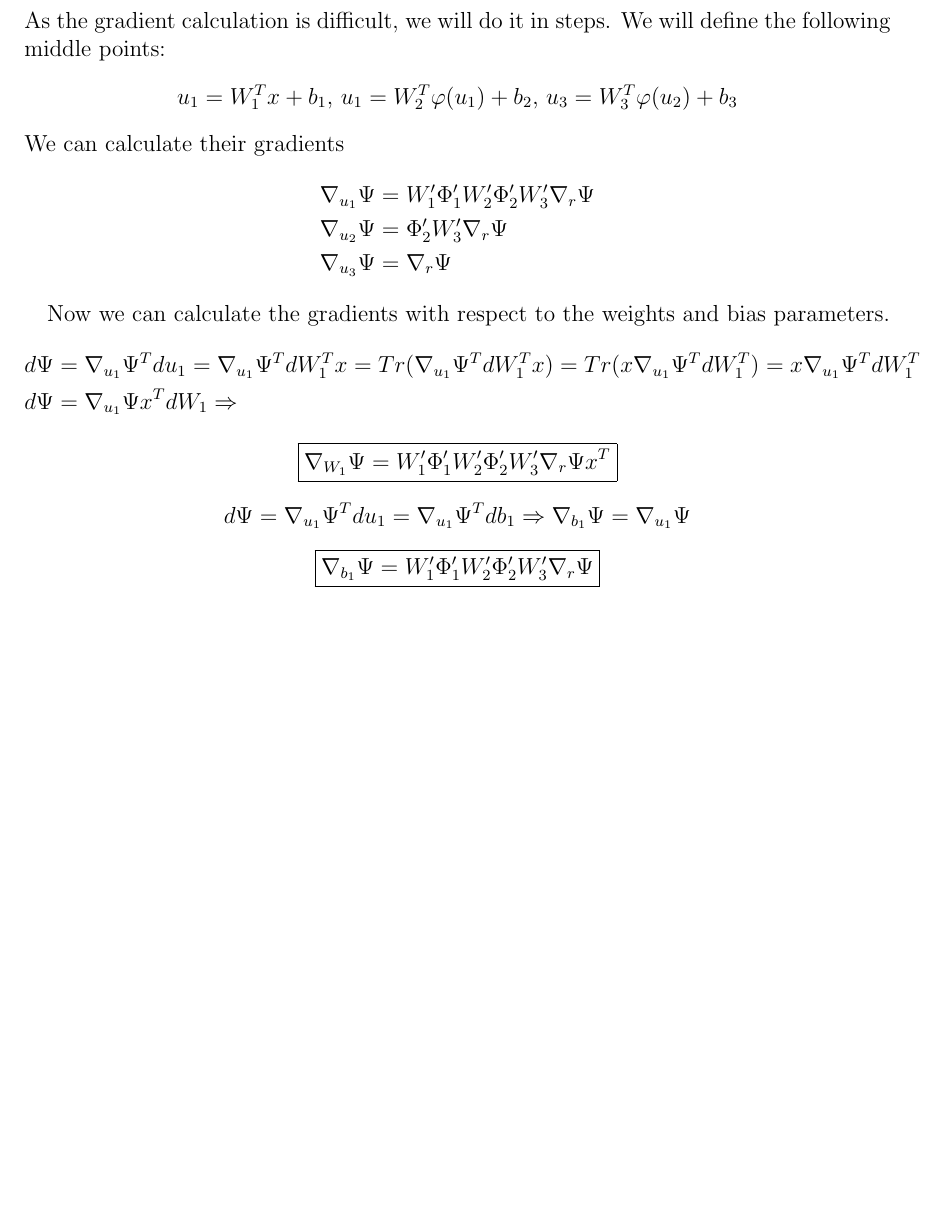
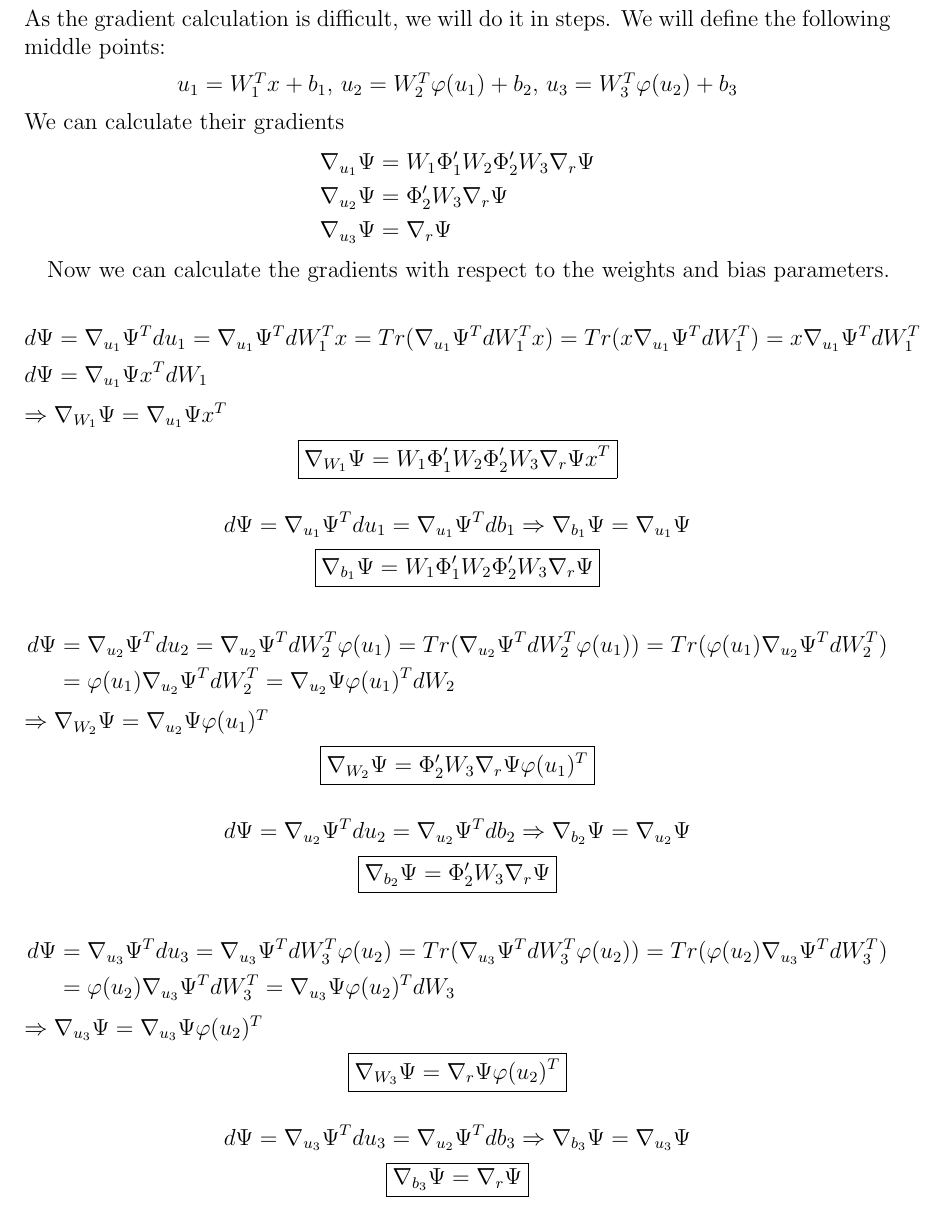
Before and after one commit to urikirsh/Optimization_hw3, a LaTeX problem sheet (hw3_311137095_321082026.tex): part of page 3 of 3, cut so that both start at the same text, the shorter picture padded with empty space. Compiled offline with pdfLaTeX.

Commit message:
finished task3, whew...

```diff
--- a/hw3_311137095_321082026.tex
+++ b/hw3_311137095_321082026.tex
@@ -58,31 +58,71 @@ $$\Phi'(x)=
 
 $$\nabla_r \Psi = 2r$$
 $$\nabla_x \Psi = J^T_{F(x, W)}\nabla_r \Psi =
-W_1'\Phi_1'W_2'\Phi_2'W_3'\nabla_r \Psi$$
+W_1\Phi_1'W_2\Phi_2'W_3\nabla_r \Psi$$
 As the gradient calculation is difficult, we will do it in steps. We will define the following middle points:
 \begin{center}
-$u_1 = W_1^Tx+b_1$, $u_1 = W_2^T\varphi(u_1)+b_2$, $u_3 = W_3^T\varphi(u_2)+b_3$
+$u_1 = W_1^Tx+b_1$, $u_2 = W_2^T\varphi(u_1)+b_2$, $u_3 = W_3^T\varphi(u_2)+b_3$
 \end{center}
 We can calculate their gradients
 \begin{align*}
-\nabla_{u_1} \Psi &= W_1'\Phi_1'W_2'\Phi_2'W_3'\nabla_r \Psi \\
-\nabla_{u_2} \Psi &= \Phi_2'W_3'\nabla_r \Psi \\
+\nabla_{u_1} \Psi &= W_1\Phi_1'W_2\Phi_2'W_3\nabla_r \Psi \\
+\nabla_{u_2} \Psi &= \Phi_2'W_3\nabla_r \Psi \\
 \nabla_{u_3} \Psi &= \nabla_r \Psi
 \end{align*}
 
 Now we can calculate the gradients with respect to the weights and bias parameters.
+
+%gradient by u1
 \begin{align*}
 d\Psi &= \nabla_{u_1}\Psi^Tdu_1=\nabla_{u_1}\Psi^T dW_1^Tx
 =Tr(\nabla_{u_1}\Psi^T dW_1^Tx)=Tr(x\nabla_{u_1}\Psi^T dW_1^T)
 =x\nabla_{u_1}\Psi^T dW_1^T\\
-d\Psi &= \nabla_{u_1}\Psi x^TdW_1 \Rightarrow
+d\Psi &= \nabla_{u_1}\Psi x^TdW_1
 \end{align*}
+$\Rightarrow \nabla_{W_1}\Psi = \nabla_{u_1}\Psi x^T$
 \begin{center}
-\boxed{\nabla_{W_1}\Psi =  W_1'\Phi_1'W_2'\Phi_2'W_3'\nabla_r \Psi x^T}
+\boxed{\nabla_{W_1}\Psi =  W_1\Phi_1'W_2\Phi_2'W_3\nabla_r \Psi x^T}
 \end{center}
+
+%gradient by b1
 $$d\Psi = \nabla_{u_1}\Psi^Tdu_1 = \nabla_{u_1}\Psi^T db_1 \Rightarrow \nabla_{b_1}\Psi = \nabla_{u_1} \Psi$$
 \begin{center}
-\boxed{\nabla_{b_1}\Psi =  W_1'\Phi_1'W_2'\Phi_2'W_3'\nabla_r \Psi}
+\boxed{\nabla_{b_1}\Psi =  W_1\Phi_1'W_2\Phi_2'W_3\nabla_r \Psi}
+\end{center}
+
+%gradient by u2
+\begin{align*}
+d\Psi &= \nabla_{u_2}\Psi^Tdu_2 = \nabla_{u_2}\Psi^T dW_2^T\varphi(u_1) = Tr(\nabla_{u_2}\Psi^T dW_2^T\varphi(u_1)) =
+Tr(\varphi(u_1)\nabla_{u_2}\Psi^T dW_2^T)\\
+&= \varphi(u_1)\nabla_{u_2}\Psi^T dW_2^T = \nabla_{u_2}\Psi\varphi(u_1)^T dW_2
+\end{align*}
+$\Rightarrow \nabla_{W_2}\Psi = \nabla_{u_2}\Psi\varphi(u_1)^T$
+\begin{center}
+\boxed{\nabla_{W_2}\Psi = \Phi_2'W_3\nabla_r \Psi \varphi(u_1)^T}
+\end{center}
+
+%gradient by b2
+$$d\Psi = \nabla_{u_2}\Psi^Tdu_2 = \nabla_{u_2}\Psi^T db_2 \Rightarrow \nabla_{b_2}\Psi = \nabla_{u_2} \Psi$$
+\begin{center}
+\boxed{\nabla_{b_2}\Psi = \Phi_2'W_3\nabla_r \Psi}
+\end{center}
+
+%gradient by u3
+\begin{align*}
+d\Psi &= \nabla_{u_3}\Psi^Tdu_3 = \nabla_{u_3}\Psi^TdW_3^T\varphi(u_2) = Tr(\nabla_{u_3}\Psi^TdW_3^T\varphi(u_2))
+= Tr(\varphi(u_2)\nabla_{u_3}\Psi^TdW_3^T)\\
+&= \varphi(u_2)\nabla_{u_3}\Psi^TdW_3^T
+= \nabla_{u_3}\Psi \varphi(u_2)^T dW_3
+\end{align*}
+$\Rightarrow \nabla_{u_3}\Psi = \nabla_{u_3}\Psi \varphi(u_2)^T$
+\begin{center}
+\boxed{\nabla_{W_3}\Psi = \nabla_r \Psi \varphi(u_2)^T}
+\end{center}
+
+%gradient by b3
+$$d\Psi = \nabla_{u_3}\Psi^Tdu_3 = \nabla_{u_2}\Psi^T db_3 \Rightarrow \nabla_{b_3}\Psi = \nabla_{u_3} \Psi$$
+\begin{center}
+\boxed{\nabla_{b_3}\Psi = \nabla_r \Psi}
 \end{center}
 
 
```
